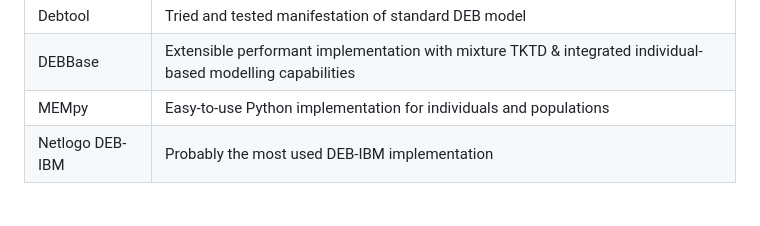
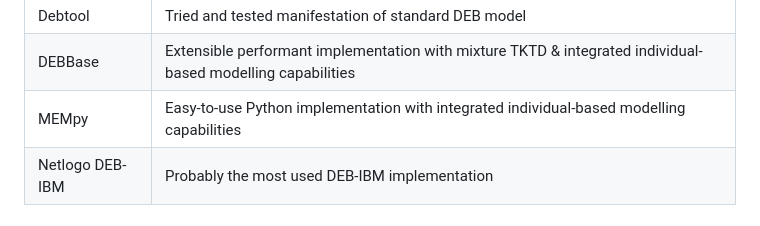
Before and after one commit to SimonHansul/DEBBase.jl, a Markdown page: README.md, the part around the change. Drawn GitHub-style.

Commit message:
update-readme

```diff
--- a/README.md
+++ b/README.md
@@ -78,7 +78,7 @@ Or, to summarize:
 |-----------------|------------------------------------------------------|
 | Debtool         | Tried and tested manifestation of standard DEB model |
 | DEBBase         | Extensible performant implementation with mixture TKTD & integrated individual-based modelling capabilities |
-| MEMpy           | Easy-to-use Python implementation for individuals and populations |
+| MEMpy           | Easy-to-use Python implementation with integrated individual-based modelling capabilities |
 | Netlogo DEB-IBM | Probably the most used DEB-IBM implementation |
 
 
```
